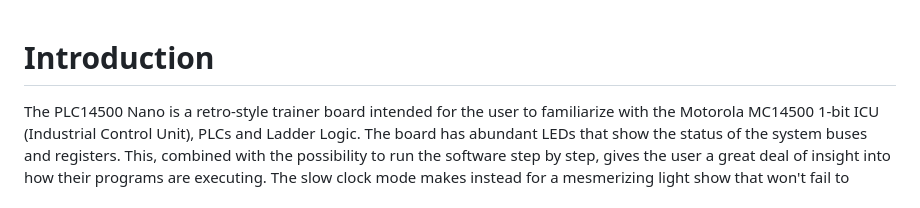
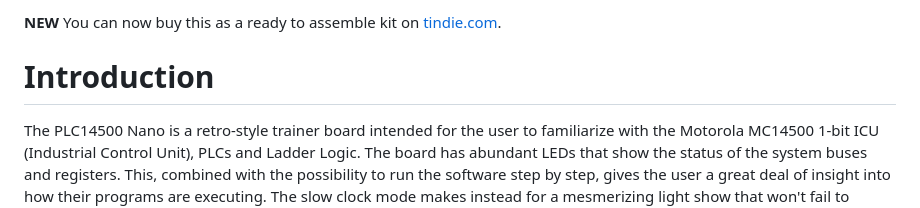
Before and after one commit to nicolacimmino/PLC-14500, a Markdown page: README.md, the part around the change. Rendered like a GitHub page.

```diff
--- a/README.md
+++ b/README.md
@@ -1,3 +1,5 @@
+**NEW** You can now buy this as a ready to assemble kit on [tindie.com](https://www.tindie.com/products/nicola_cimmino/plc14500-nano-1-bit-single-board-computer-kit).
+
 # Introduction
 
 The PLC14500 Nano is a retro-style trainer board intended for the user to familiarize with the Motorola MC14500 1-bit
```
